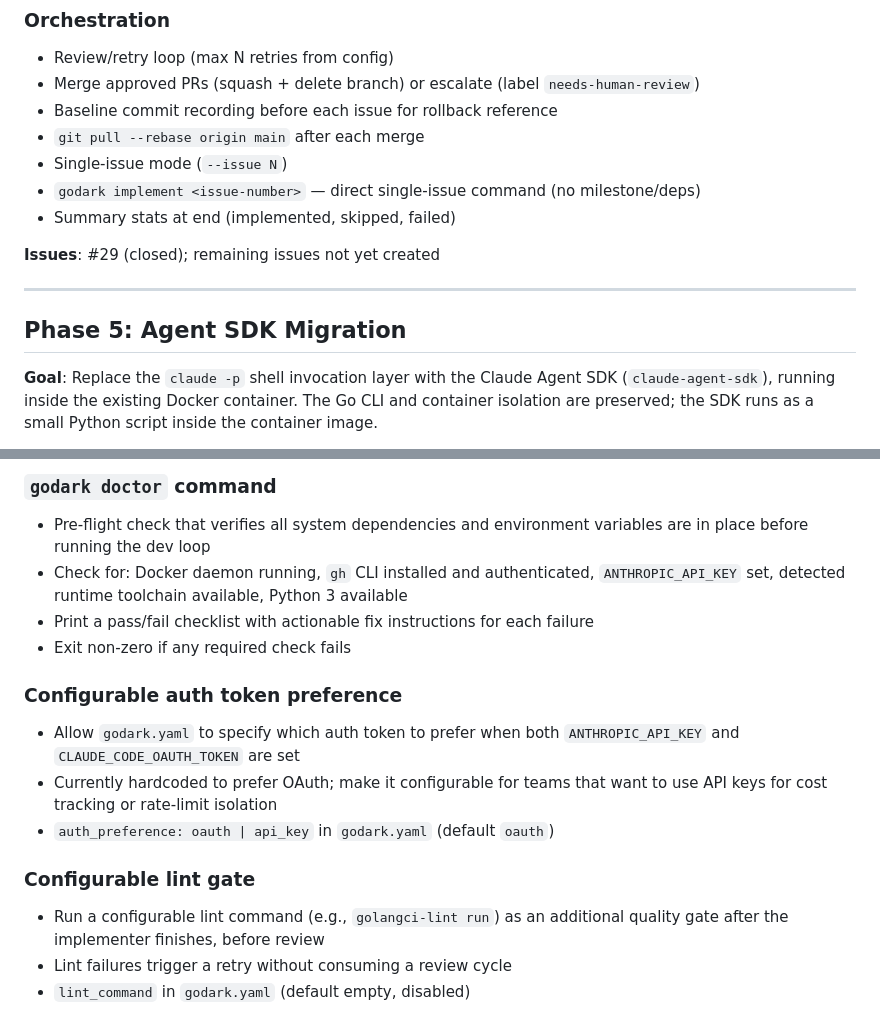
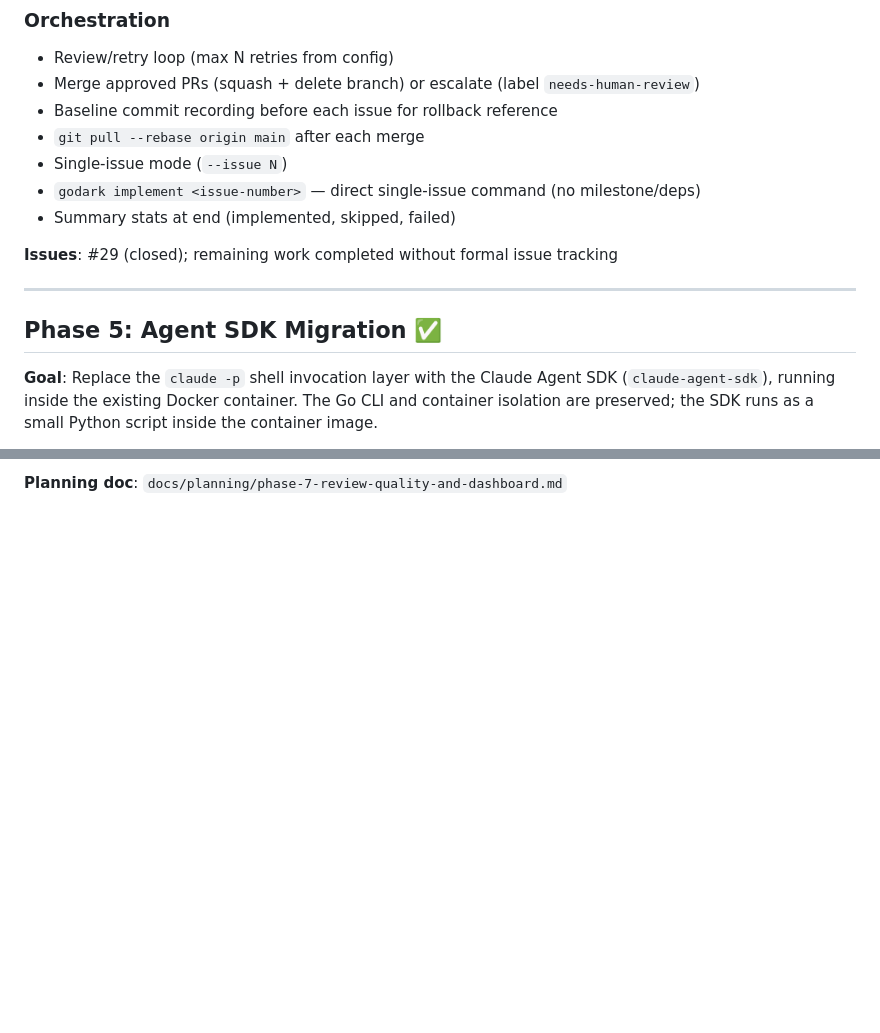
Before and after one commit to peter-stratton/dark-factory, a Markdown page: docs/ROADMAP.md, 2 parts joined by grey strips. GitHub-like rendering; blank space fills up the shorter version.

```diff
--- a/docs/ROADMAP.md
+++ b/docs/ROADMAP.md
@@ -108,11 +108,11 @@ before implementation begins.
 - `godark implement <issue-number>` — direct single-issue command (no milestone/deps)
 - Summary stats at end (implemented, skipped, failed)
 
-**Issues**: #29 (closed); remaining issues not yet created
+**Issues**: #29 (closed); remaining work completed without formal issue tracking
 
 ---
 
-## Phase 5: Agent SDK Migration
+## Phase 5: Agent SDK Migration ✅
 
 **Goal**: Replace the `claude -p` shell invocation layer with the Claude Agent
 SDK (`claude-agent-sdk`), running inside the existing Docker container. The Go
@@ -287,21 +257 @@ improve overall code quality in the dev loop.
-### `godark doctor` command
-- Pre-flight check that verifies all system dependencies and environment
-  variables are in place before running the dev loop
-- Check for: Docker daemon running, `gh` CLI installed and authenticated,
-  `ANTHROPIC_API_KEY` set, detected runtime toolchain available,
-  Python 3 available
-- Print a pass/fail checklist with actionable fix instructions for each failure
-- Exit non-zero if any required check fails
-
-### Configurable auth token preference
-- Allow `godark.yaml` to specify which auth token to prefer when both
-  `ANTHROPIC_API_KEY` and `CLAUDE_CODE_OAUTH_TOKEN` are set
-- Currently hardcoded to prefer OAuth; make it configurable for teams that
-  want to use API keys for cost tracking or rate-limit isolation
-- `auth_preference: oauth | api_key` in `godark.yaml` (default `oauth`)
-
-### Configurable lint gate
-- Run a configurable lint command (e.g., `golangci-lint run`) as an additional
-  quality gate after the implementer finishes, before review
-- Lint failures trigger a retry without consuming a review cycle
-- `lint_command` in `godark.yaml` (default empty, disabled)
+**Planning doc**: `docs/planning/phase-7-review-quality-and-dashboard.md`
```
Also changed, not shown: other parts of docs/ROADMAP.md (+31 -61 lines), docs/planning/phase-7-review-quality-and-dashboard.md (added, +433 -0 lines).
